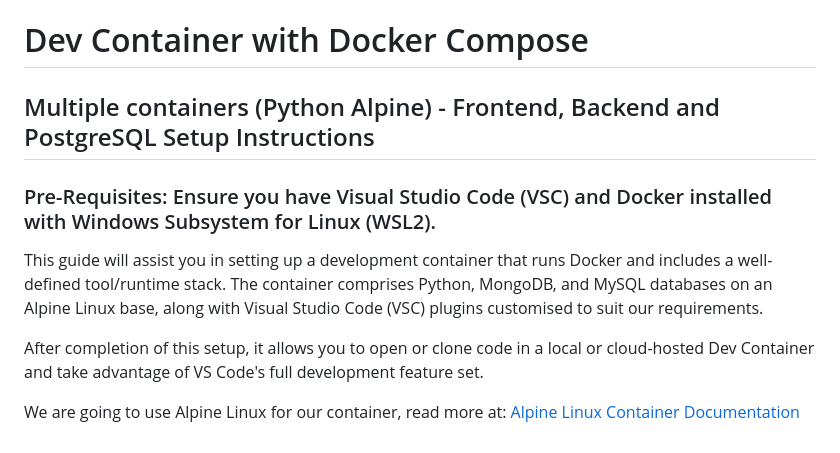
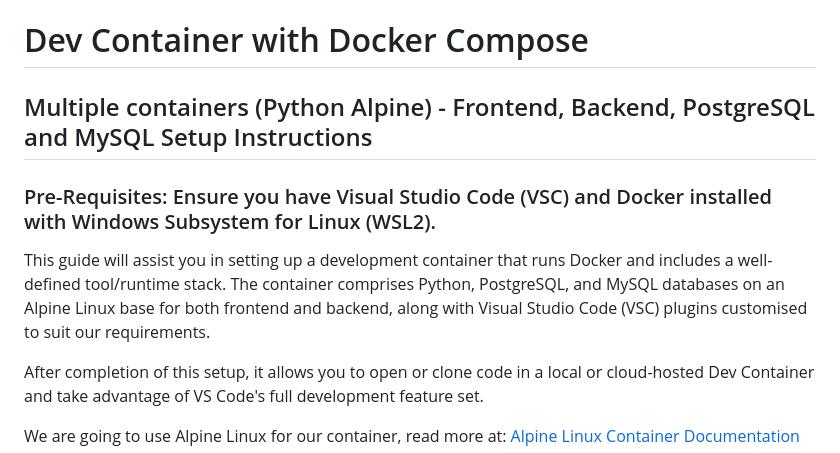
Before and after one commit to limkimhoe/Docker-Python-Frontend-Backend-Postgresql-MySQL, a Markdown page: README.md, the part around the change. Rendered like a GitHub page.

```diff
--- a/README.md
+++ b/README.md
@@ -1,8 +1,8 @@
 # Dev Container with Docker Compose
-## Multiple containers (Python Alpine) - Frontend, Backend and PostgreSQL Setup Instructions
+## Multiple containers (Python Alpine) - Frontend, Backend, PostgreSQL and MySQL Setup Instructions
 ### Pre-Requisites: Ensure you have Visual Studio Code (VSC) and Docker installed with Windows Subsystem for Linux (WSL2).
 
-This guide will assist you in setting up a development container that runs Docker and includes a well-defined tool/runtime stack. The container comprises Python, MongoDB, and MySQL databases on an Alpine Linux base, along with Visual Studio Code (VSC) plugins customised to suit our requirements.
+This guide will assist you in setting up a development container that runs Docker and includes a well-defined tool/runtime stack. The container comprises Python, PostgreSQL, and MySQL databases on an Alpine Linux base for both frontend and backend, along with Visual Studio Code (VSC) plugins customised to suit our requirements.
 
 After completion of this setup, it allows you to open or clone code in a local or cloud-hosted Dev Container and take advantage of VS Code's full development feature set.
 
```
